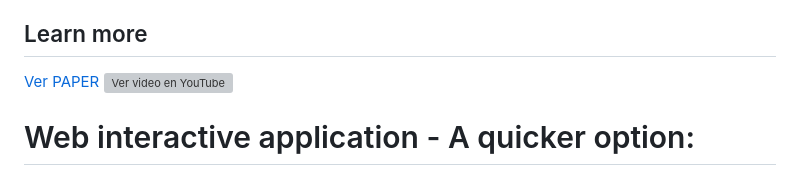
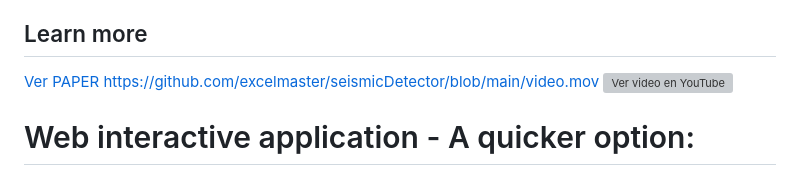
Before and after one commit to excelmaster/seismicDetector, a Markdown page: README.md, the part around the change. Rendered like a GitHub page; grey boxes are pictures that could not be loaded.

```diff
--- a/README.md
+++ b/README.md
@@ -5,6 +5,7 @@ This project is focused on detecting seismic events using spectrogram analysis a
 ## Learn more
 [Ver](https://www.youtube.com/watch?v=dERFpcr99HM&ab_channel=KarenDayanna)
 [PAPER](./Spectrogram%20Analysis%20Using%20Machine%20Learning%20Models.pdf)
+https://github.com/excelmaster/seismicDetector/blob/main/video.mov
 <a href="https://www.youtube.com/watch?v=dERFpcr99HM" target="_blank">
   <img src="https://img.youtube.com/vi/dERFpcr99HM/0.jpg" alt="Ver video en YouTube" width="500"/>
 </a>
```
